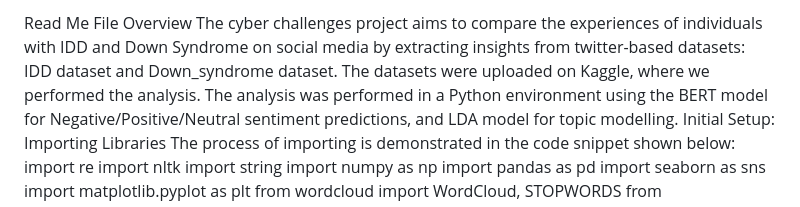
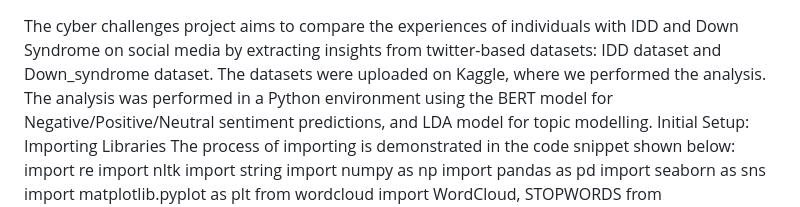
Before and after one commit to benybenel/Cyber-Challenges-for-IDD, a Markdown page: README.md, the part around the change. Drawn GitHub-style.

```diff
--- a/README.md
+++ b/README.md
@@ -1,5 +1,3 @@
-Read Me File
-Overview
 The cyber challenges project aims to compare the experiences of individuals with IDD and Down Syndrome on social media by extracting insights from twitter-based datasets: IDD dataset and Down_syndrome dataset. The datasets were uploaded on Kaggle, where we performed the analysis. The analysis was performed in a Python environment using the BERT model for Negative/Positive/Neutral sentiment predictions, and LDA model for topic modelling.
 Initial Setup: Importing Libraries
 The process of importing is demonstrated in the code snippet shown below:
```
